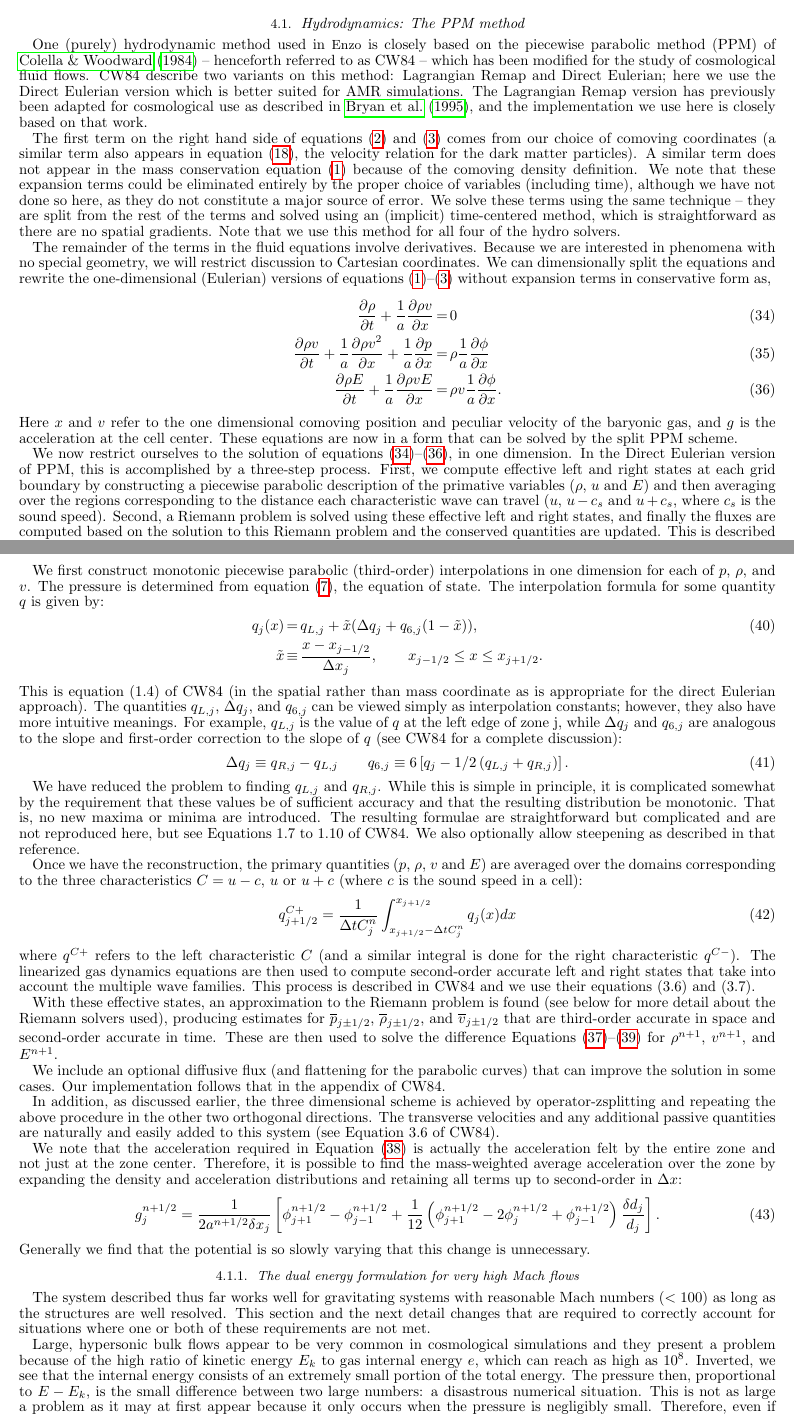
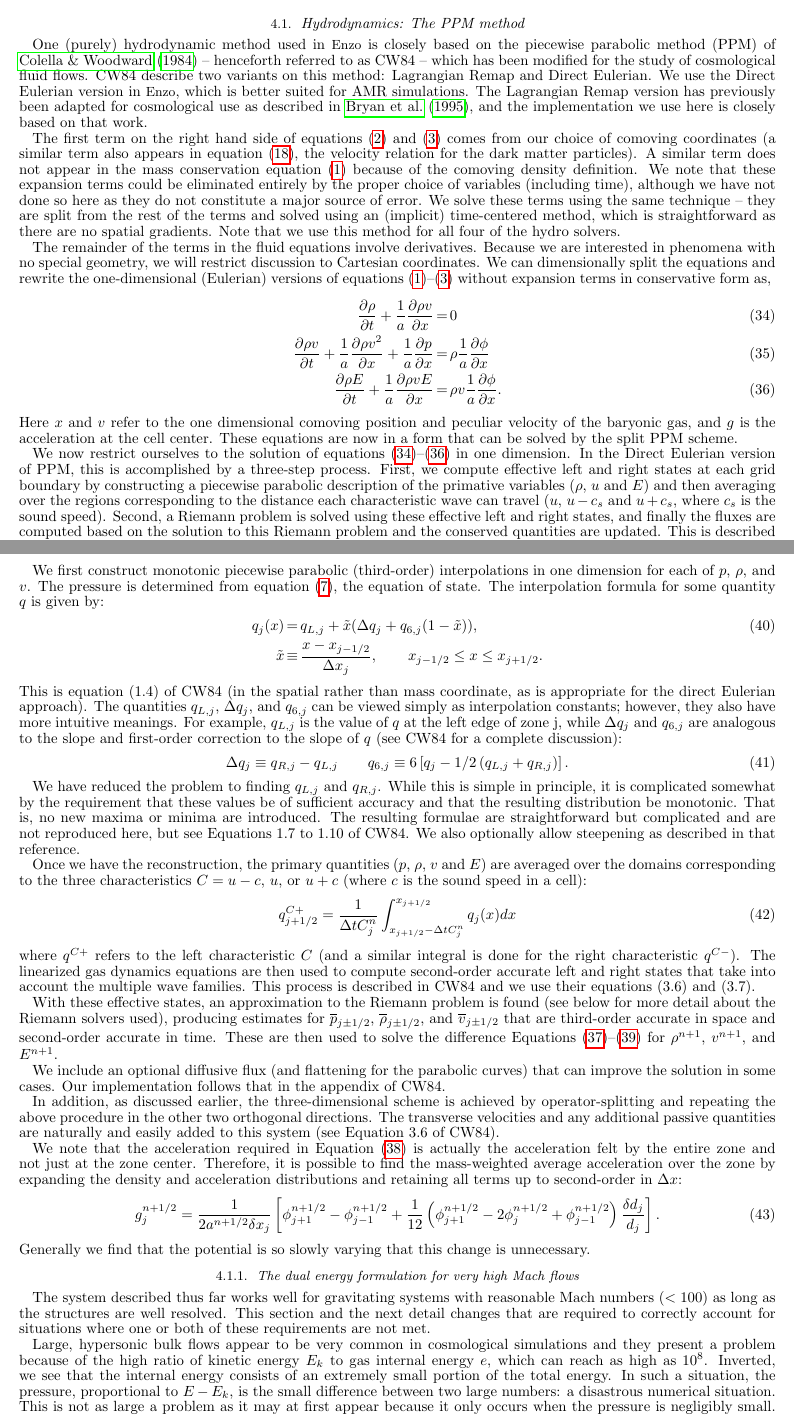
Before and after one commit to enzo-project/enzo-method-paper, a LaTeX document (ms.tex, which reads numerical-ppm.tex): two parts of pages 14 and 15 of 60, joined at a grey line, cut so that both start at the same text. Compiled offline with pdfLaTeX.

Commit message:
Edits to section 4.1 (PPM)

```diff
--- a/numerical-ppm.tex
+++ b/numerical-ppm.tex
@@ -14,8 +14,8 @@ piecewise parabolic method (PPM) of
 \citet{1984JCoPh..54..174C} -- henceforth referred to as CW84 -- which has been
 modified for the study of cosmological fluid flows.
 CW84 describe two variants on this method:
-Lagrangian Remap and Direct Eulerian; here we use the Direct Eulerian
-version which is better suited for AMR simulations.  The Lagrangian
+Lagrangian Remap and Direct Eulerian.  We use the Direct Eulerian
+version in \enzo, which is better suited for AMR simulations.  The Lagrangian
 Remap version has previously been adapted for cosmological use
 as described in \citet{1995CoPhC..89..149B}, and the implementation
 we use here is closely based on that work.
@@ -28,7 +28,7 @@ appear in the mass conservation equation (\ref{eq:mass}) because
 of the comoving density definition.
 We note that these expansion terms could be
 eliminated entirely by the proper choice of variables (including time),
-although we have not done so here, as they do not constitute a major
+although we have not done so here as they do not constitute a major
 source of error.  We solve these terms
 using the same technique -- they are split from the rest of the terms and
 solved using an (implicit) time-centered method, which is straightforward
@@ -61,7 +61,7 @@ These equations are now in a form that can be solved by the split PPM scheme.
 %\subsubsection{The piecewise parabolic method in one dimension} % 2.2
 
 We now restrict ourselves to the solution of equations
-(\ref{eq:mass1d})--(\ref{eq:total_energy1d}), in one
+(\ref{eq:mass1d})--(\ref{eq:total_energy1d}) in one
 dimension.  In the Direct Eulerian version of PPM, this is
 accomplished by a three-step process.  First, we compute effective
 left and right states at each grid boundary by constructing a
@@ -129,7 +129,7 @@ q_j(x) & = &  q_{L,j} + \tilde{x}(\Delta q_j + q_{6,j}(1-\tilde{x})), \\
              x_{j-1/2} \leq x \leq x_{j+1/2}. \nonumber
 \end{eqnarray}
 %
-This is equation~(1.4) of CW84 (in the spatial rather than mass coordinate as is appropriate for the direct Eulerian approach).
+This is equation~(1.4) of CW84 (in the spatial rather than mass coordinate, as is appropriate for the direct Eulerian approach).
 The quantities $q_{L,j}$, $\Delta q_j$,
 and $q_{6,j}$ can be viewed simply as interpolation constants; however,
 they also have more intuitive meanings.  For example, $q_{L,j}$ is the
@@ -147,7 +147,7 @@ The resulting formulae are straightforward but complicated and are not
 reproduced here, but see Equations 1.7 to 1.10 of CW84.
 We also optionally allow steepening as described in that reference.
 
-Once we have the reconstruction, the primary quantities ($p$, $\rho$, $v$ and $E$) are averaged over the domains corresponding to the three characteristics $C = u-c$, $u$ or $u+c$ (where $c$ is the sound speed in a cell):
+Once we have the reconstruction, the primary quantities ($p$, $\rho$, $v$ and $E$) are averaged over the domains corresponding to the three characteristics $C = u-c$, $u$, or $u+c$ (where $c$ is the sound speed in a cell):
 \begin{equation}
       q^{C+}_{j+1/2} =
           {1 \over \Delta t C^n_j} \int^{x_{j+1/2}}_{x_{j+1/2}-\Delta t C^n_j} q_j(x) dx
@@ -162,7 +162,7 @@ used to solve the difference Equations (\ref{eq:mass_diff})--(\ref{eq:energy_dif
 
 We include an optional diffusive flux (and flattening for the parabolic curves) that can improve the solution in some cases.  Our implementation follows that in the appendix of CW84.
 
-In addition, as discussed earlier, the three dimensional scheme is achieved by operator-zsplitting and repeating the above procedure in the other two orthogonal directions.  The transverse velocities and any additional passive quantities are naturally and easily added to this system (see Equation 3.6 of CW84).
+In addition, as discussed earlier, the three-dimensional scheme is achieved by operator-splitting and repeating the above procedure in the other two orthogonal directions.  The transverse velocities and any additional passive quantities are naturally and easily added to this system (see Equation 3.6 of CW84).
 
 We note that the acceleration required in Equation~(\ref{eq:momentum_diff}) is actually the
 acceleration felt by the entire zone and not just at the zone center.
@@ -198,7 +198,7 @@ Large, hypersonic bulk flows appear to be very common in cosmological
 simulations and they present a problem because of the high ratio of
 kinetic energy $E_k$ to gas internal energy $e$, which can reach as
 high as $10^8$.  Inverted, we see that the internal energy consists of
-an extremely small portion of the total energy.  The pressure then,
+an extremely small portion of the total energy.  In such a situation, the pressure,
 proportional to $E - E_{k}$, is the small difference between two large
 numbers: a disastrous numerical situation.  This is not as large a
 problem as it may at first appear because it only occurs when the
```
Also changed, not shown: numerical-ppm.tex (15 more changed lines).
